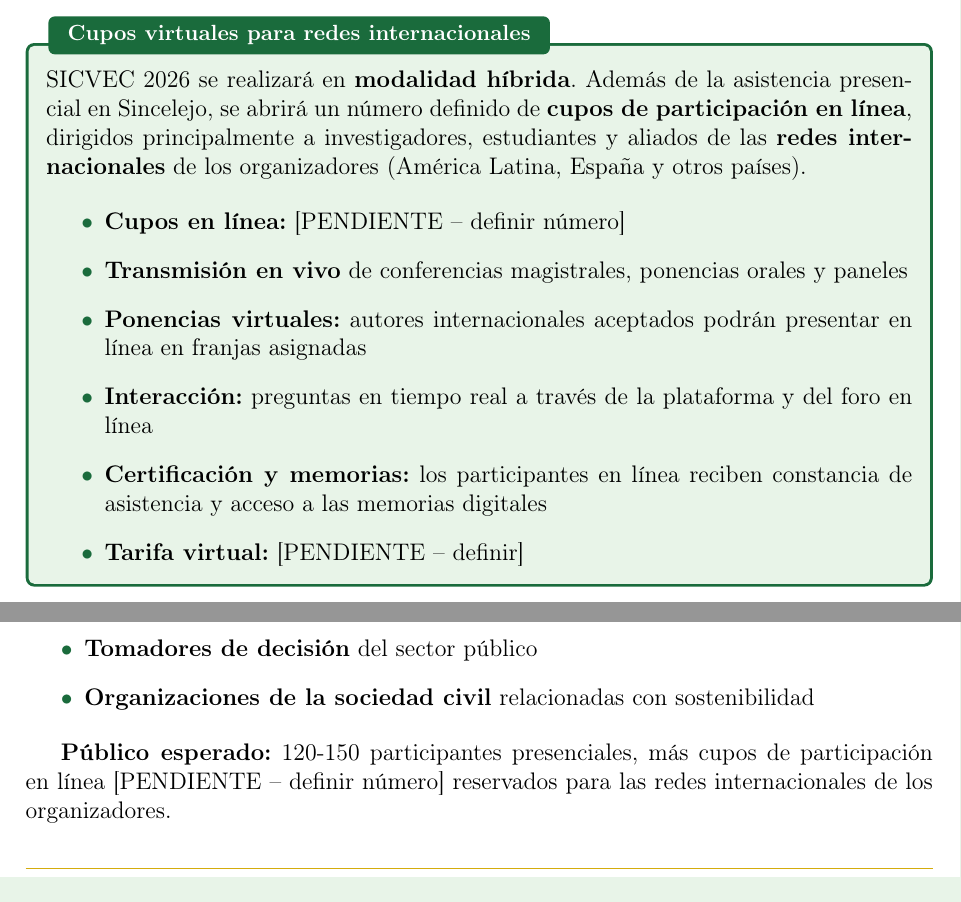
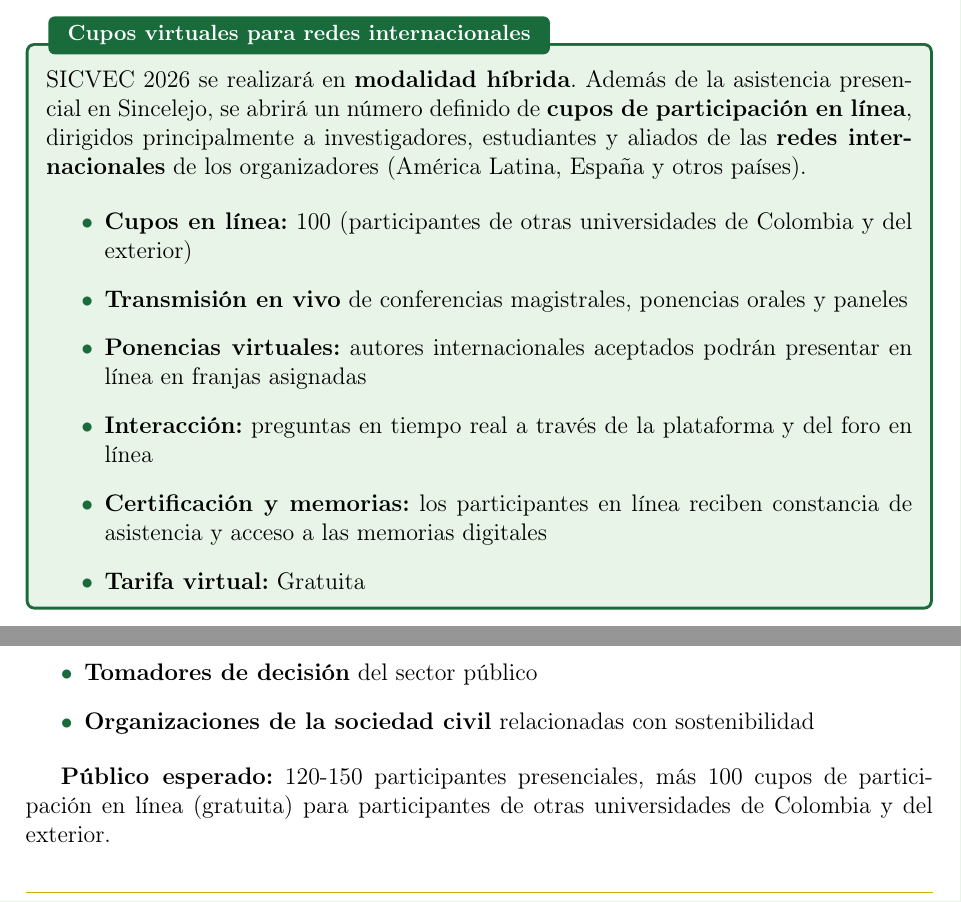
Before and after one commit to In-Silico-RG/SICVEC_2026, a LaTeX document (01_Propuesta/Documentos/Propuesta_SICVEC_2026.tex): two parts of pages 9 and 10 of 17, joined at a grey line, cut so that both start at the same text. Compiled offline with pdfLaTeX.

Commit message:
Propuesta finalizada: 100 cupos en línea gratuitos para universidades externas e internacionales
Co-Authored-By: Claude Haiku 4.5 <noreply@anthropic.com>
Claude-Session: https://claude.ai/code/session_017bbGCyPqfKhePhStSq9D1F

```diff
--- a/01_Propuesta/Documentos/Propuesta_SICVEC_2026.tex
+++ b/01_Propuesta/Documentos/Propuesta_SICVEC_2026.tex
@@ -348,12 +348,12 @@ Participación en línea & Asistencia y ponencias virtuales para redes internaci
 SICVEC 2026 se realizará en \textbf{modalidad híbrida}. Además de la asistencia presencial en Sincelejo, se abrirá un número definido de \textbf{cupos de participación en línea}, dirigidos principalmente a investigadores, estudiantes y aliados de las \textbf{redes internacionales} de los organizadores (América Latina, España y otros países).
 
 \begin{itemize}[label={\textcolor{verdeosc}{\textbullet}}]
-  \item \textbf{Cupos en línea:} [PENDIENTE -- definir número]
+  \item \textbf{Cupos en línea:} 100 (participantes de otras universidades de Colombia y del exterior)
   \item \textbf{Transmisión en vivo} de conferencias magistrales, ponencias orales y paneles
   \item \textbf{Ponencias virtuales:} autores internacionales aceptados podrán presentar en línea en franjas asignadas
   \item \textbf{Interacción:} preguntas en tiempo real a través de la plataforma y del foro en línea
   \item \textbf{Certificación y memorias:} los participantes en línea reciben constancia de asistencia y acceso a las memorias digitales
-  \item \textbf{Tarifa virtual:} [PENDIENTE -- definir]
+  \item \textbf{Tarifa virtual:} Gratuita
 \end{itemize}
 \end{tcolorbox}
 
@@ -416,7 +416,7 @@ SICVEC 2026 está dirigido a:
   \item \textbf{Organizaciones de la sociedad civil} relacionadas con sostenibilidad
 \end{itemize}
 
-\textbf{Público esperado:} 120-150 participantes presenciales, más cupos de participación en línea [PENDIENTE -- definir número] reservados para las redes internacionales de los organizadores.
+\textbf{Público esperado:} 120-150 participantes presenciales, más 100 cupos de participación en línea (gratuita) para participantes de otras universidades de Colombia y del exterior.
 
 \textbf{Distribución geográfica (presencial):} Colombia (70\%), Otros países de América Latina (20\%), Otros países (10\%). La participación en línea está orientada principalmente a asistentes internacionales.
 
```
Also changed, not shown: 01_Propuesta/Documentos/Propuesta_SICVEC_2026.pdf.
